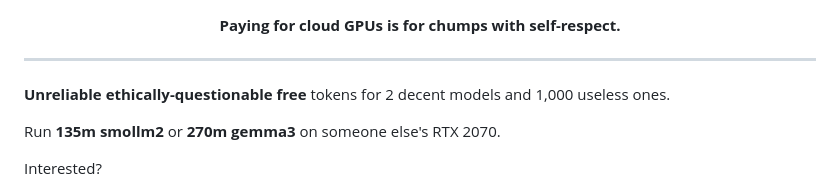
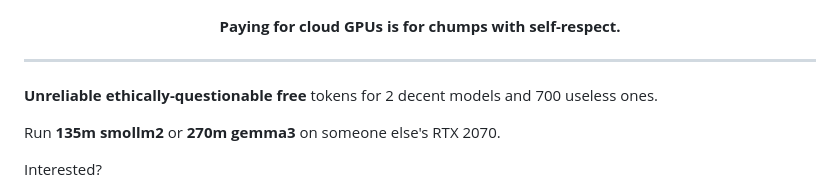
Before and after one commit to kristopolous/free-ollama, a Markdown page: README.md, the part around the change. Rendered like a GitHub page.

```diff
--- a/README.md
+++ b/README.md
@@ -6,7 +6,7 @@
 
 ---
 
-**Unreliable** **ethically-questionable** **free** tokens for 2 decent models and 1,000 useless ones.
+**Unreliable** **ethically-questionable** **free** tokens for 2 decent models and 700 useless ones.
 
 Run **135m smollm2** or **270m gemma3** on someone else's RTX 2070.
 
```
